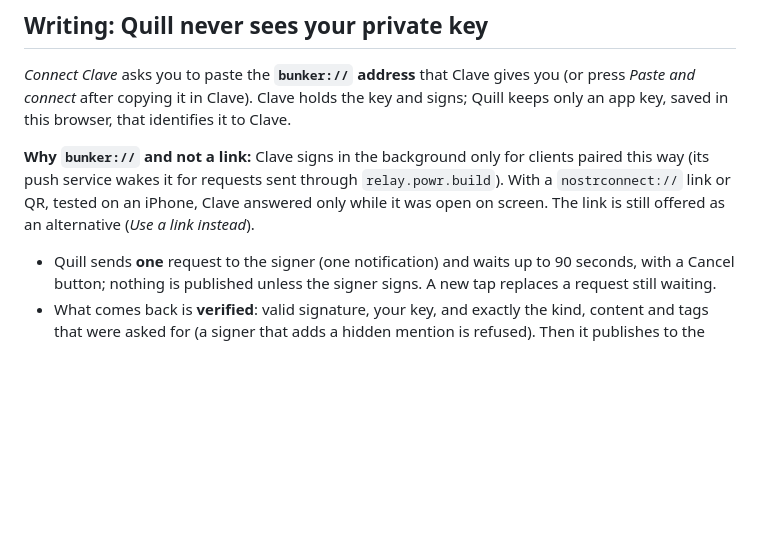
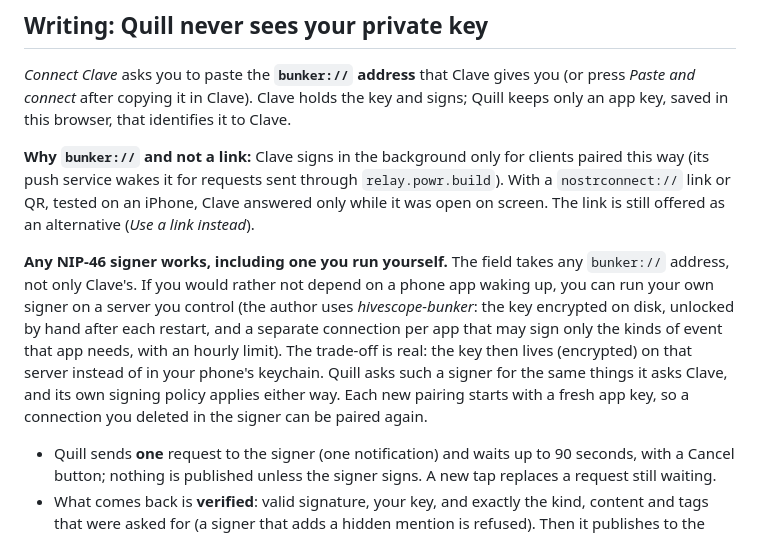
Before and after one commit to rzazo24/quill, a Markdown page: README.md, the part around the change. GitHub-like rendering; blank space fills up the shorter version.

```diff
--- a/README.md
+++ b/README.md
@@ -51,6 +51,8 @@ No direct messages, zaps, search, lists, media or long-form articles. The relay
 
 **Why `bunker://` and not a link:** Clave signs in the background only for clients paired this way (its push service wakes it for requests sent through `relay.powr.build`). With a `nostrconnect://` link or QR, tested on an iPhone, Clave answered only while it was open on screen. The link is still offered as an alternative (*Use a link instead*).
 
+**Any NIP-46 signer works, including one you run yourself.** The field takes any `bunker://` address, not only Clave's. If you would rather not depend on a phone app waking up, you can run your own signer on a server you control (the author uses *hivescope-bunker*: the key encrypted on disk, unlocked by hand after each restart, and a separate connection per app that may sign only the kinds of event that app needs, with an hourly limit). The trade-off is real: the key then lives (encrypted) on that server instead of in your phone's keychain. Quill asks such a signer for the same things it asks Clave, and its own signing policy applies either way. Each new pairing starts with a fresh app key, so a connection you deleted in the signer can be paired again.
+
 - Quill sends **one** request to the signer (one notification) and waits up to 90 seconds, with a Cancel button; nothing is published unless the signer signs. A new tap replaces a request still waiting.
 - What comes back is **verified**: valid signature, your key, and exactly the kind, content and tags that were asked for (a signer that adds a hidden mention is refused). Then it publishes to the relays and shows the result **per relay**, with a retry for the ones that failed that needs no new signature.
 - Quill's own policy only ever signs notes (≤ 1000 characters), reactions, reposts (of a real, validly signed text note, after a confirmation), changes of your follow list (your newest list with exactly one account added or removed, never built from a stale or partial copy) and, when you press the button in Settings, your relay list (NIP-65, kind 10002, in exactly the shape Quill builds), at most 20 signatures per hour, **whatever trust level you give it in the signer**. Suggested level for Quill in Clave: *medium* (it auto-approves kinds 1, 6 and 7, which is all Quill needs); *full* also approves deletions, follow lists and relay lists, which Quill never asks for.
```
Also changed, not shown: README.es.md (+2 -0 lines).
